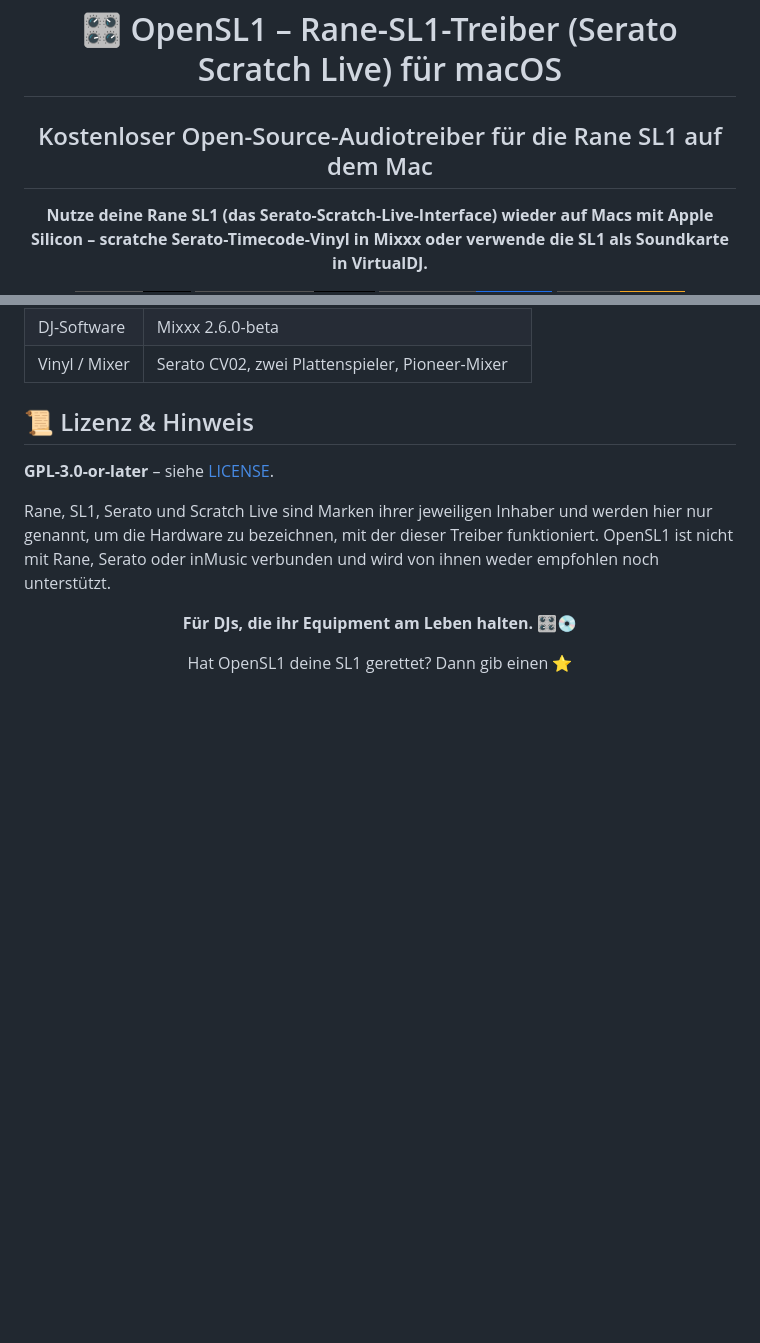
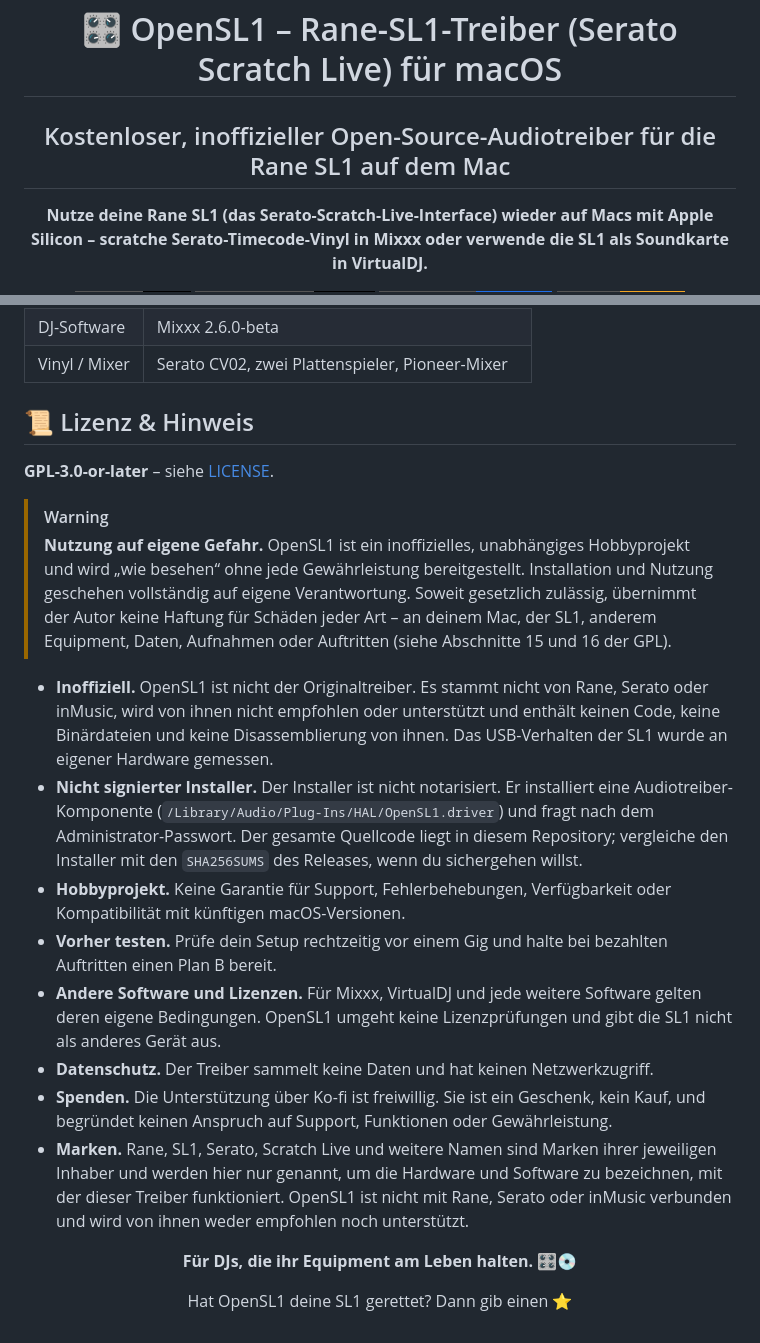
Before and after one commit to OnSerious/OpenSL1, a Markdown page: README.de.md, 2 parts joined by grey strips. Drawn GitHub-style; folded sections open; badges without logos; blank space fills up the shorter version.

Commit message:
README: mark as unofficial, add use-at-your-own-risk disclaimer and legal notes
Co-Authored-By: Claude Sonnet 5.5 <noreply@anthropic.com>

```diff
--- a/README.de.md
+++ b/README.de.md
@@ -2,7 +2,7 @@
 
 # 🎛️ OpenSL1 – Rane-SL1-Treiber (Serato Scratch Live) für macOS
 
-## Kostenloser Open-Source-Audiotreiber für die Rane SL1 auf dem Mac
+## Kostenloser, inoffizieller Open-Source-Audiotreiber für die Rane SL1 auf dem Mac
 
 **Nutze deine Rane SL1 (das Serato-Scratch-Live-Interface) wieder auf Macs mit Apple Silicon – scratche Serato-Timecode-Vinyl in Mixxx oder verwende die SL1 als Soundkarte in VirtualDJ.**
 
@@ -328,9 +328,29 @@ oder Serato-Software.
 
 **GPL-3.0-or-later** – siehe [LICENSE](LICENSE).
 
-Rane, SL1, Serato und Scratch Live sind Marken ihrer jeweiligen Inhaber und werden hier nur genannt, um die Hardware
-zu bezeichnen, mit der dieser Treiber funktioniert. OpenSL1 ist nicht mit Rane, Serato oder inMusic verbunden und wird
-von ihnen weder empfohlen noch unterstützt.
+> [!WARNING]
+> **Nutzung auf eigene Gefahr.** OpenSL1 ist ein inoffizielles, unabhängiges Hobbyprojekt und wird „wie besehen“ ohne
+> jede Gewährleistung bereitgestellt. Installation und Nutzung geschehen vollständig auf eigene Verantwortung. Soweit
+> gesetzlich zulässig, übernimmt der Autor keine Haftung für Schäden jeder Art – an deinem Mac, der SL1, anderem
+> Equipment, Daten, Aufnahmen oder Auftritten (siehe Abschnitte 15 und 16 der GPL).
+
+- **Inoffiziell.** OpenSL1 ist nicht der Originaltreiber. Es stammt nicht von Rane, Serato oder inMusic, wird von ihnen
+  nicht empfohlen oder unterstützt und enthält keinen Code, keine Binärdateien und keine Disassemblierung von ihnen.
+  Das USB-Verhalten der SL1 wurde an eigener Hardware gemessen.
+- **Nicht signierter Installer.** Der Installer ist nicht notarisiert. Er installiert eine Audiotreiber-Komponente
+  (`/Library/Audio/Plug-Ins/HAL/OpenSL1.driver`) und fragt nach dem Administrator-Passwort. Der gesamte Quellcode liegt
+  in diesem Repository; vergleiche den Installer mit den `SHA256SUMS` des Releases, wenn du sichergehen willst.
+- **Hobbyprojekt.** Keine Garantie für Support, Fehlerbehebungen, Verfügbarkeit oder Kompatibilität mit künftigen
+  macOS-Versionen.
+- **Vorher testen.** Prüfe dein Setup rechtzeitig vor einem Gig und halte bei bezahlten Auftritten einen Plan B bereit.
+- **Andere Software und Lizenzen.** Für Mixxx, VirtualDJ und jede weitere Software gelten deren eigene Bedingungen.
+  OpenSL1 umgeht keine Lizenzprüfungen und gibt die SL1 nicht als anderes Gerät aus.
+- **Datenschutz.** Der Treiber sammelt keine Daten und hat keinen Netzwerkzugriff.
+- **Spenden.** Die Unterstützung über Ko-fi ist freiwillig. Sie ist ein Geschenk, kein Kauf, und begründet keinen
+  Anspruch auf Support, Funktionen oder Gewährleistung.
+- **Marken.** Rane, SL1, Serato, Scratch Live und weitere Namen sind Marken ihrer jeweiligen Inhaber und werden hier
+  nur genannt, um die Hardware und Software zu bezeichnen, mit der dieser Treiber funktioniert. OpenSL1 ist nicht mit
+  Rane, Serato oder inMusic verbunden und wird von ihnen weder empfohlen noch unterstützt.
 
 <div align="center">
 
```
Also changed, not shown: README.md (+23 -3 lines).
